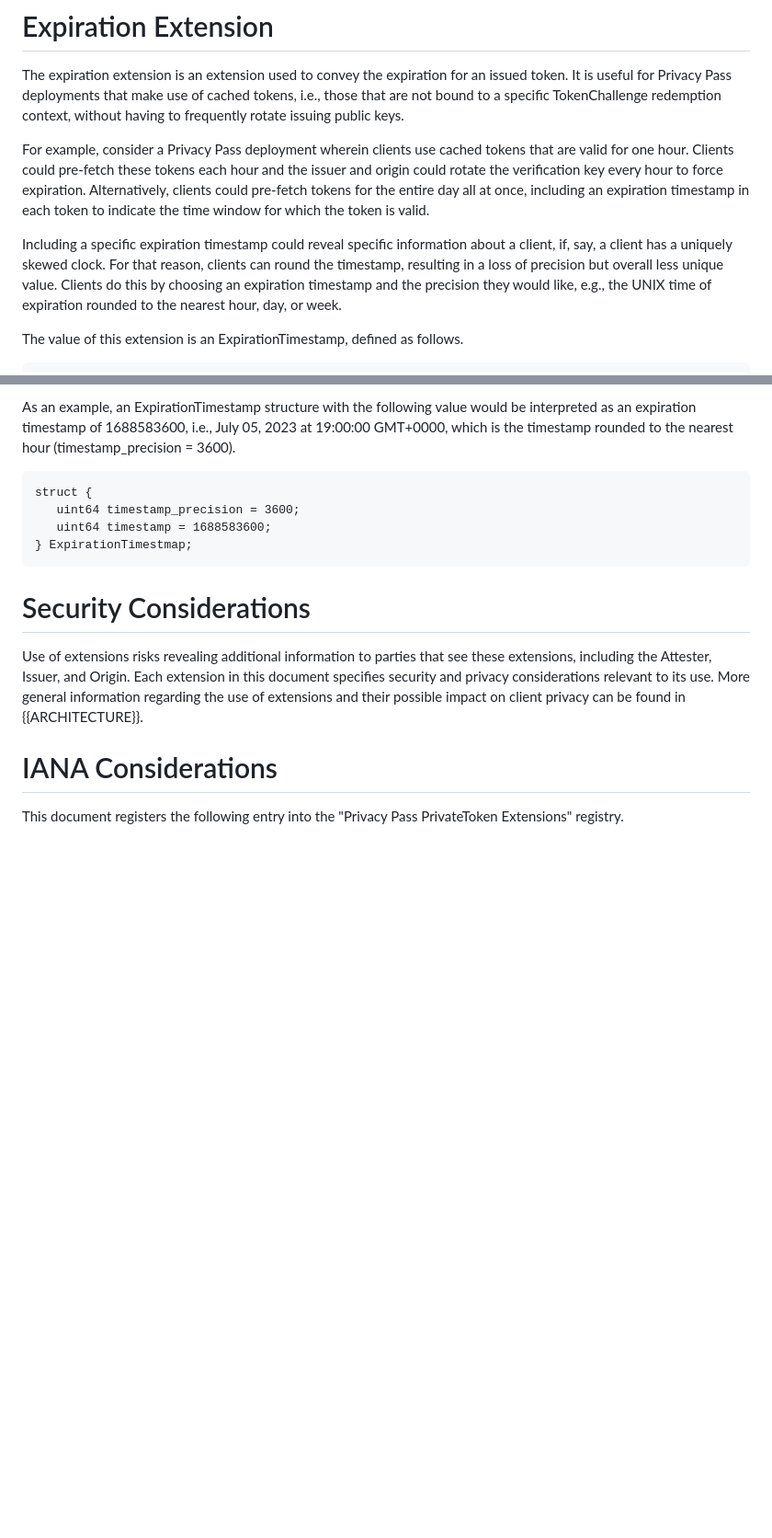
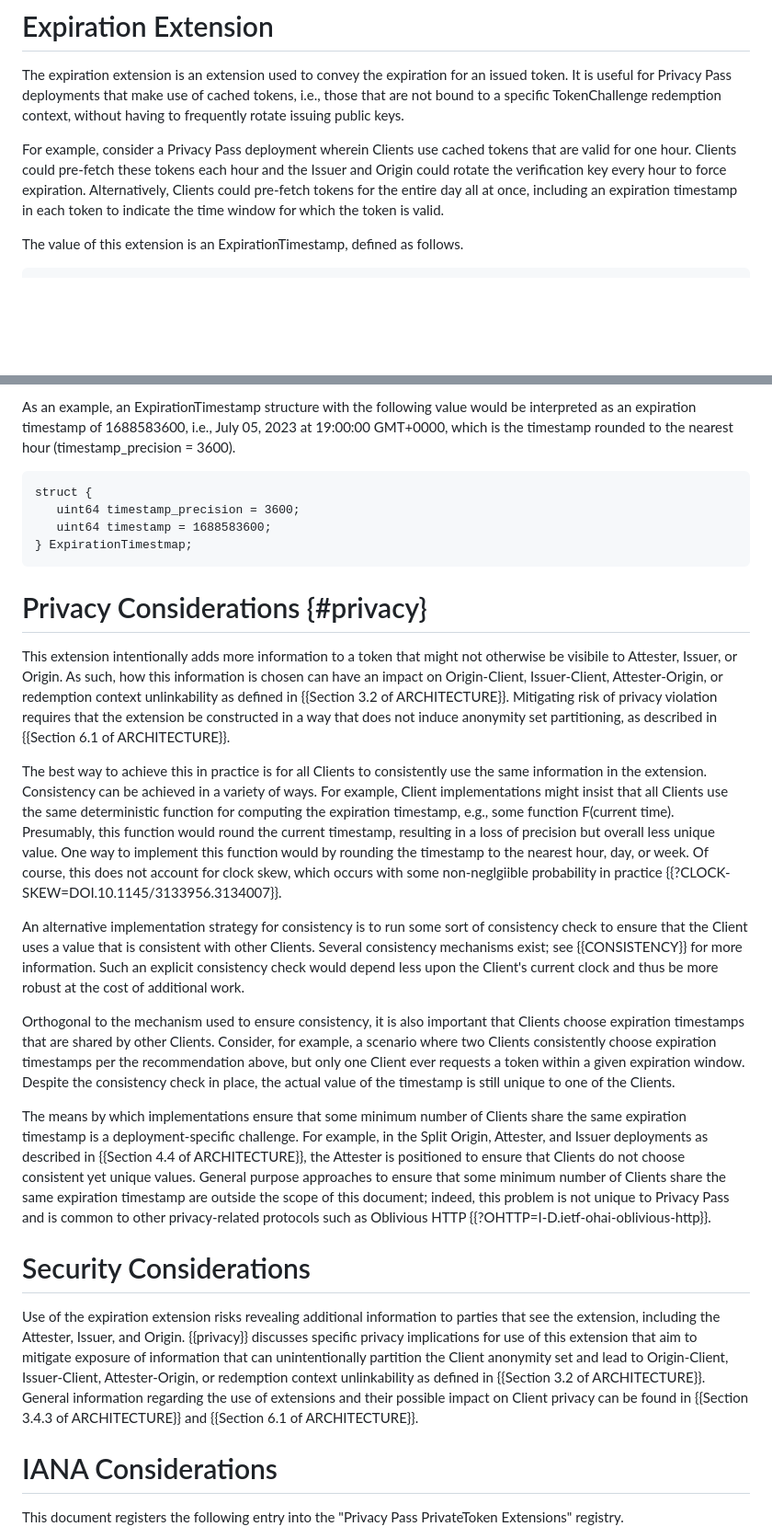
Before and after one commit to chris-wood/draft-hendrickson-privacypass-expiration-extension, a Markdown page: draft-hendrickson-privacypass-expiration-extension.md, 2 parts joined by grey strips. Shown: that part at 92% size. GitHub-like rendering; blank space fills up the shorter version.

Commit message:
Make privacy mitigation strategies more clear

```diff
--- a/draft-hendrickson-privacypass-expiration-extension.md
+++ b/draft-hendrickson-privacypass-expiration-extension.md
@@ -71,17 +71,11 @@ token. It is useful for Privacy Pass deployments that make use of cached tokens,
 those that are not bound to a specific TokenChallenge redemption context, without having
 to frequently rotate issuing public keys.
 
-For example, consider a Privacy Pass deployment wherein clients use cached tokens that
-are valid for one hour. Clients could pre-fetch these tokens each hour and the issuer
-and origin could rotate the verification key every hour to force expiration. Alternatively,
-clients could pre-fetch tokens for the entire day all at once, including an expiration
+For example, consider a Privacy Pass deployment wherein Clients use cached tokens that
+are valid for one hour. Clients could pre-fetch these tokens each hour and the Issuer
+and Origin could rotate the verification key every hour to force expiration. Alternatively,
+Clients could pre-fetch tokens for the entire day all at once, including an expiration
 timestamp in each token to indicate the time window for which the token is valid.
-
-Including a specific expiration timestamp could reveal specific information about a client,
-if, say, a client has a uniquely skewed clock. For that reason, clients can round the timestamp,
-resulting in a loss of precision but overall less unique value. Clients do this by choosing an
-expiration timestamp and the precision they would like, e.g., the UNIX time of expiration rounded
-to the nearest hour, day, or week.
 
 The value of this extension is an ExpirationTimestamp, defined as follows.
 
@@ -111,12 +105,54 @@ struct {
 } ExpirationTimestmap;
 ~~~
 
+# Privacy Considerations {#privacy}
+
+This extension intentionally adds more information to a token that might not otherwise be
+visibile to Attester, Issuer, or Origin. As such, how this information is chosen can have
+an impact on Origin-Client, Issuer-Client, Attester-Origin, or redemption context unlinkability
+as defined in {{Section 3.2 of ARCHITECTURE}}. Mitigating risk of privacy violation requires
+that the extension be constructed in a way that does not induce anonymity set partitioning,
+as described in {{Section 6.1 of ARCHITECTURE}}.
+
+The best way to achieve this in practice is for all Clients to consistently use the same
+information in the extension. Consistency can be achieved in a variety of ways. For example,
+Client implementations might insist that all Clients use the same deterministic function for
+computing the expiration timestamp, e.g., some function F(current time). Presumably, this
+function would round the current timestamp, resulting in a loss of precision but overall
+less unique value. One way to implement this function would by rounding the timestamp
+to the nearest hour, day, or week. Of course, this does not account for clock skew,
+which occurs with some non-neglgiible probability in practice {{?CLOCK-SKEW=DOI.10.1145/3133956.3134007}}.
+
+An alternative implementation strategy for consistency is to run some sort of consistency
+check to ensure that the Client uses a value that is consistent with other Clients. Several
+consistency mechanisms exist; see {{CONSISTENCY}} for more information. Such an explicit
+consistency check would depend less upon the Client's current clock and thus be more robust
+at the cost of additional work.
+
+Orthogonal to the mechanism used to ensure consistency, it is also important that Clients
+choose expiration timestamps that are shared by other Clients. Consider, for example, a
+scenario where two Clients consistently choose expiration timestamps per the recommendation
+above, but only one Client ever requests a token within a given expiration window. Despite
+the consistency check in place, the actual value of the timestamp is still unique to one of
+the Clients.
+
+The means by which implementations ensure that some minimum number of Clients share the same
+expiration timestamp is a deployment-specific challenge. For example, in the Split Origin,
+Attester, and Issuer deployments as described in {{Section 4.4 of ARCHITECTURE}}, the Attester
+is positioned to ensure that Clients do not choose consistent yet unique values. General purpose
+approaches to ensure that some minimum number of Clients share the same expiration timestamp
+are outside the scope of this document; indeed, this problem is not unique to Privacy Pass and
+is common to other privacy-related protocols such as Oblivious HTTP {{?OHTTP=I-D.ietf-ohai-oblivious-http}}.
+
 # Security Considerations
 
-Use of extensions risks revealing additional information to parties that see these extensions, including
-the Attester, Issuer, and Origin. Each extension in this document specifies security and privacy
-considerations relevant to its use. More general information regarding the use of extensions and their
-possible impact on client privacy can be found in {{ARCHITECTURE}}.
+Use of the expiration extension risks revealing additional information to parties that see the
+extension, including the Attester, Issuer, and Origin. {{privacy}} discusses specific privacy
+implications for use of this extension that aim to mitigate exposure of information that can
+unintentionally partition the Client anonymity set and lead to Origin-Client, Issuer-Client,
+Attester-Origin, or redemption context unlinkability as defined in {{Section 3.2 of ARCHITECTURE}}.
+General information regarding the use of extensions and their possible impact on Client privacy
+can be found in {{Section 3.4.3 of ARCHITECTURE}} and {{Section 6.1 of ARCHITECTURE}}.
 
 # IANA Considerations
 
```
Also changed, not shown: other parts of draft-hendrickson-privacypass-expiration-extension.md (+2 -2 lines).
